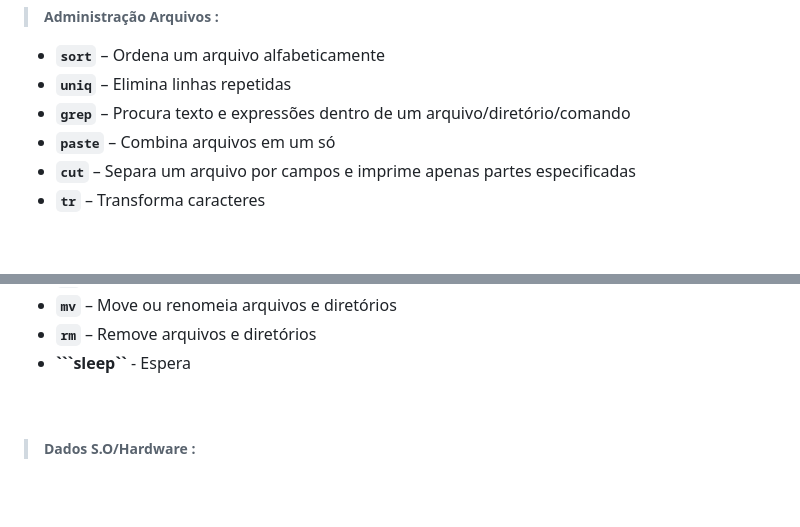
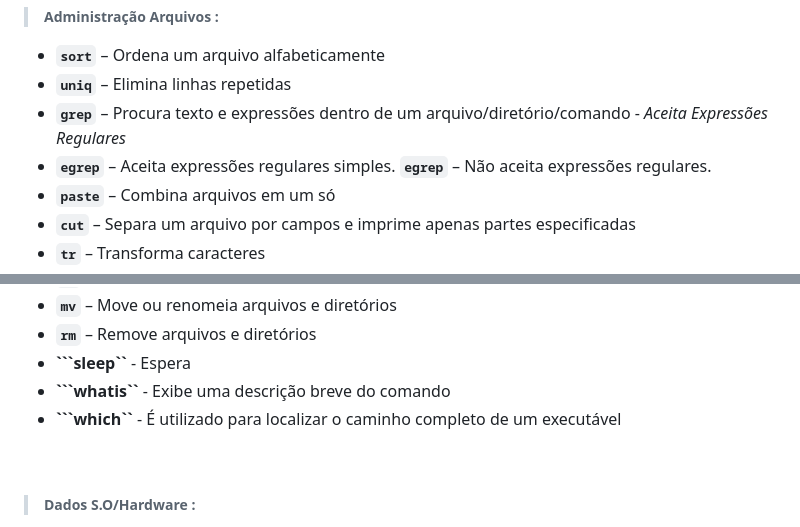
Before and after one commit to aldrinreis/MACETARIO-PESSOAL, a Markdown page: LINUX/COMANDOS LINUX.md, 2 parts joined by grey strips. GitHub-like rendering; blank space fills up the shorter version.

Commit message:
novos comandos

````diff
--- a/LINUX/COMANDOS LINUX.md
+++ b/LINUX/COMANDOS LINUX.md
@@ -20,7 +20,9 @@
 
 - **```sort```** – Ordena um arquivo alfabeticamente
 - **```uniq```** – Elimina linhas repetidas
-- **```grep```** – Procura texto e expressões dentro de um arquivo/diretório/comando
+- **```grep```** – Procura texto e expressões dentro de um arquivo/diretório/comando - *Aceita Expressões Regulares*
+- **```egrep```** – Aceita expressões regulares simples.
+ **```egrep```** – Não aceita expressões regulares.
 - **```paste```** – Combina arquivos em um só
 - **```cut```** – Separa um arquivo por campos e imprime apenas partes especificadas
 - **```tr```** – Transforma caracteres
@@ -52,7 +54,8 @@
 - **```mv```** – Move ou renomeia arquivos e diretórios
 - **```rm```** – Remove arquivos e diretórios
 - **```sleep``** - Espera
-
+- **```whatis``** - Exibe uma descrição breve do comando
+- **```which``** - É utilizado para localizar o caminho completo de um executável
 
 <br>
 
````
